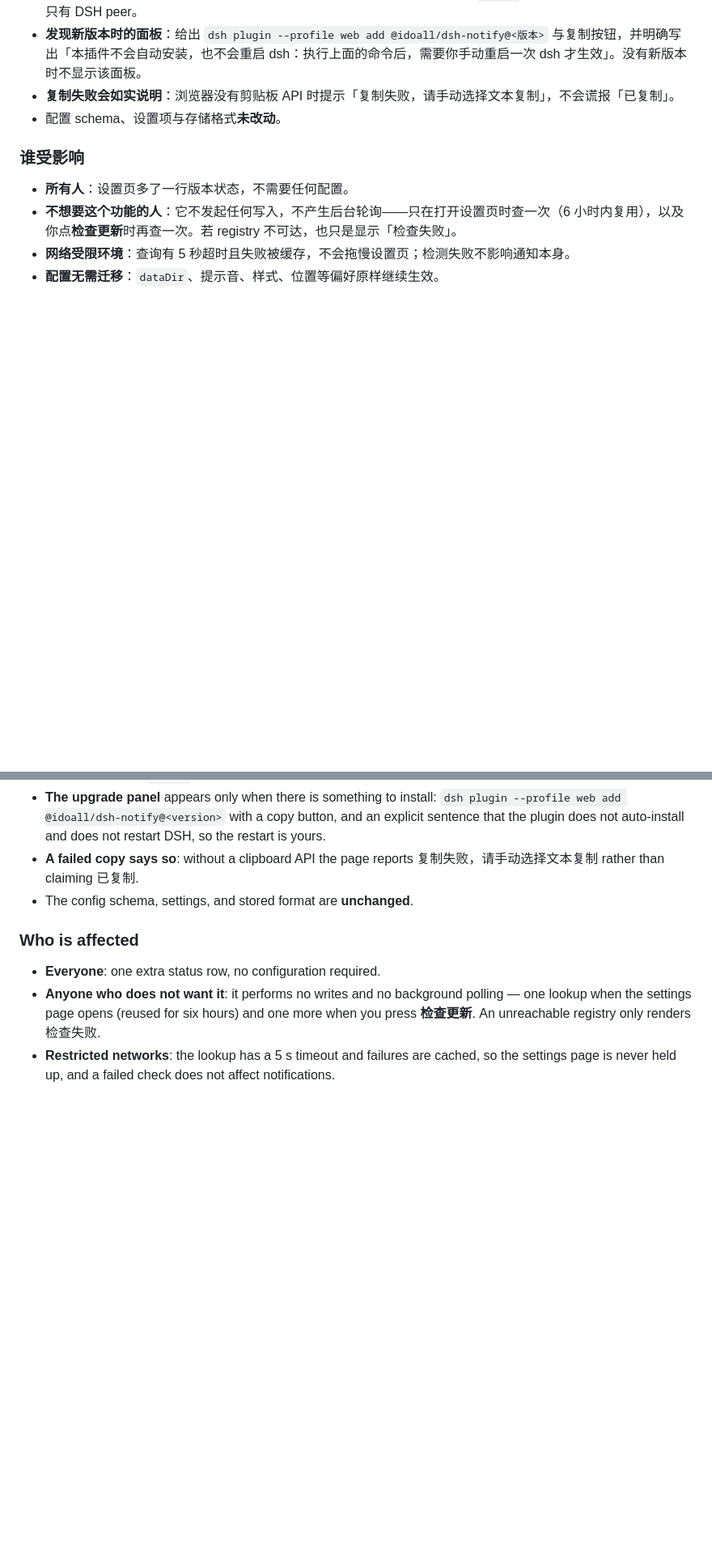
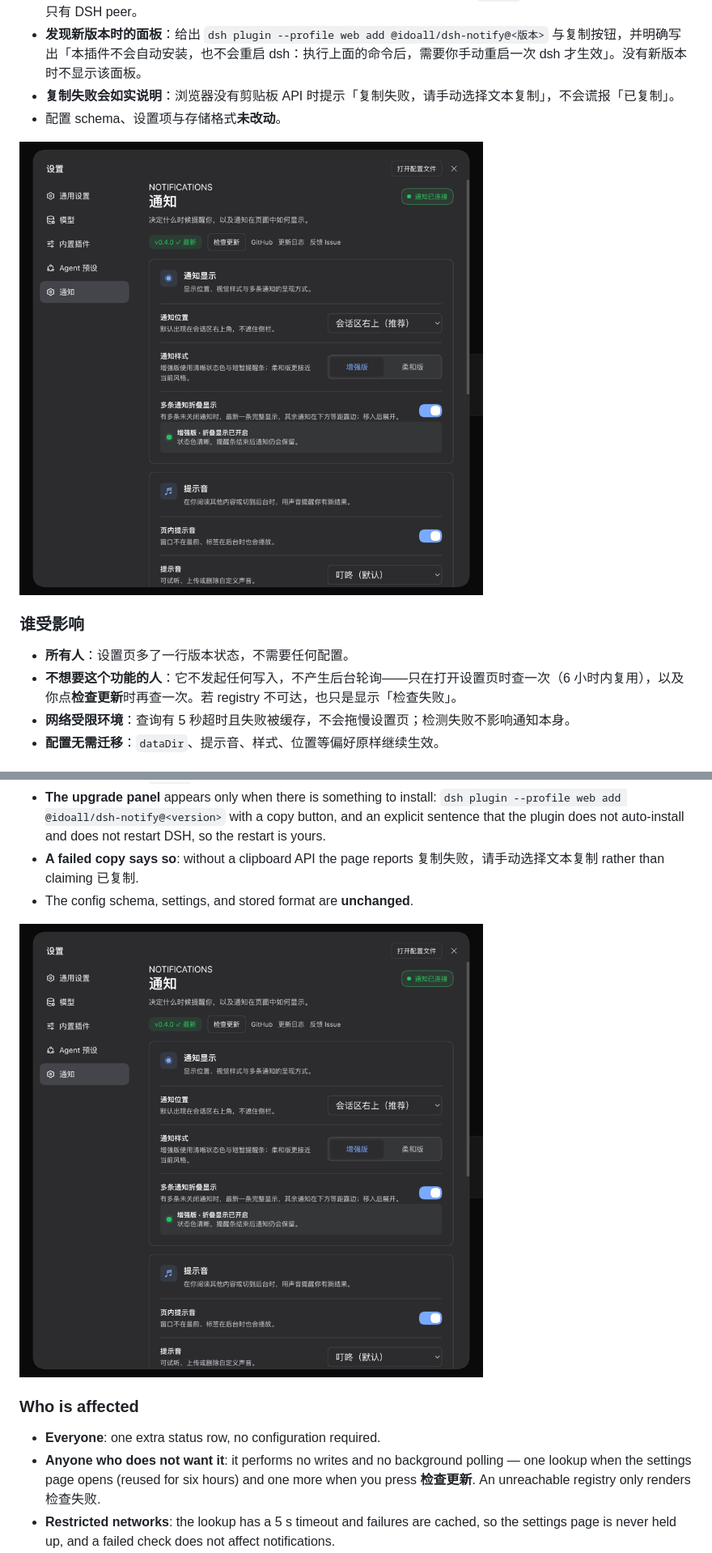
Before and after one commit to idoall/dsh-notify, a Markdown page: release-notes/v0.4.0.md, 2 parts joined by grey strips. Shown at 81% size. GitHub-like rendering; pictures changed too: assets/version-check.png (added); blank space fills up the shorter version.

Commit message:
docs: add the 0.4.0 version-row screenshot to the READMEs and release notes

```diff
--- a/release-notes/v0.4.0.md
+++ b/release-notes/v0.4.0.md
@@ -32,6 +32,8 @@
 - **发现新版本时的面板**：给出 `dsh plugin --profile web add @idoall/dsh-notify@<版本>` 与复制按钮，并明确写出「本插件不会自动安装，也不会重启 dsh：执行上面的命令后，需要你手动重启一次 dsh 才生效」。没有新版本时不显示该面板。
 - **复制失败会如实说明**：浏览器没有剪贴板 API 时提示「复制失败，请手动选择文本复制」，不会谎报「已复制」。
 - 配置 schema、设置项与存储格式**未改动**。
+
+![设置 → 通知 的版本检测行](https://raw.githubusercontent.com/idoall/dsh-notify/v0.4.0/assets/version-check.png)
 
 ### 谁受影响
 
@@ -104,6 +106,8 @@ Until now the only way to learn about a newer version was to go and look. The se
 - **A failed copy says so**: without a clipboard API the page reports 复制失败，请手动选择文本复制 rather than claiming 已复制.
 - The config schema, settings, and stored format are **unchanged**.
 
+![The version row in Settings → Notifications](https://raw.githubusercontent.com/idoall/dsh-notify/v0.4.0/assets/version-check.png)
+
 ### Who is affected
 
 - **Everyone**: one extra status row, no configuration required.
```
Also changed, not shown: README.md (+4 -0 lines), README.zh.md (+4 -0 lines).
